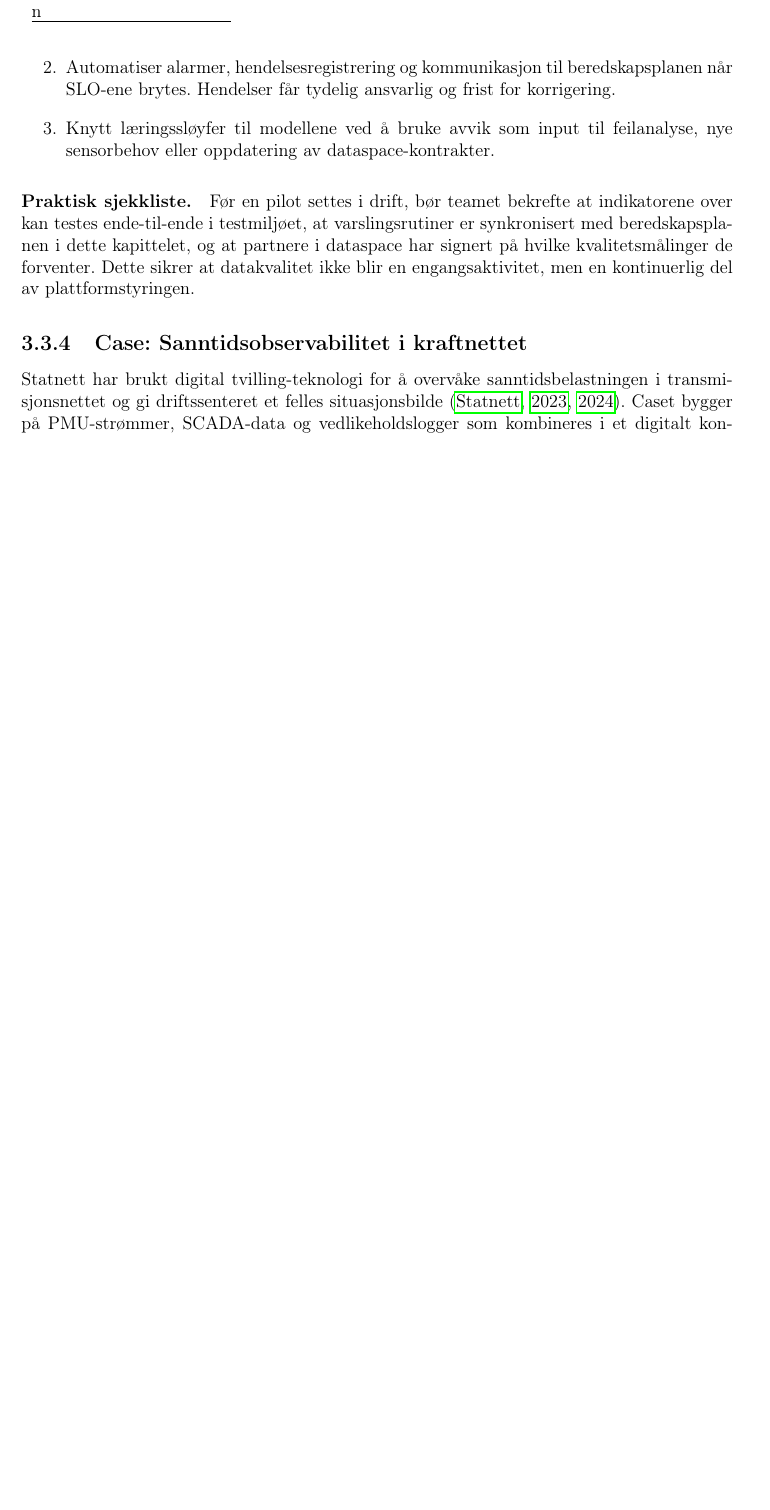
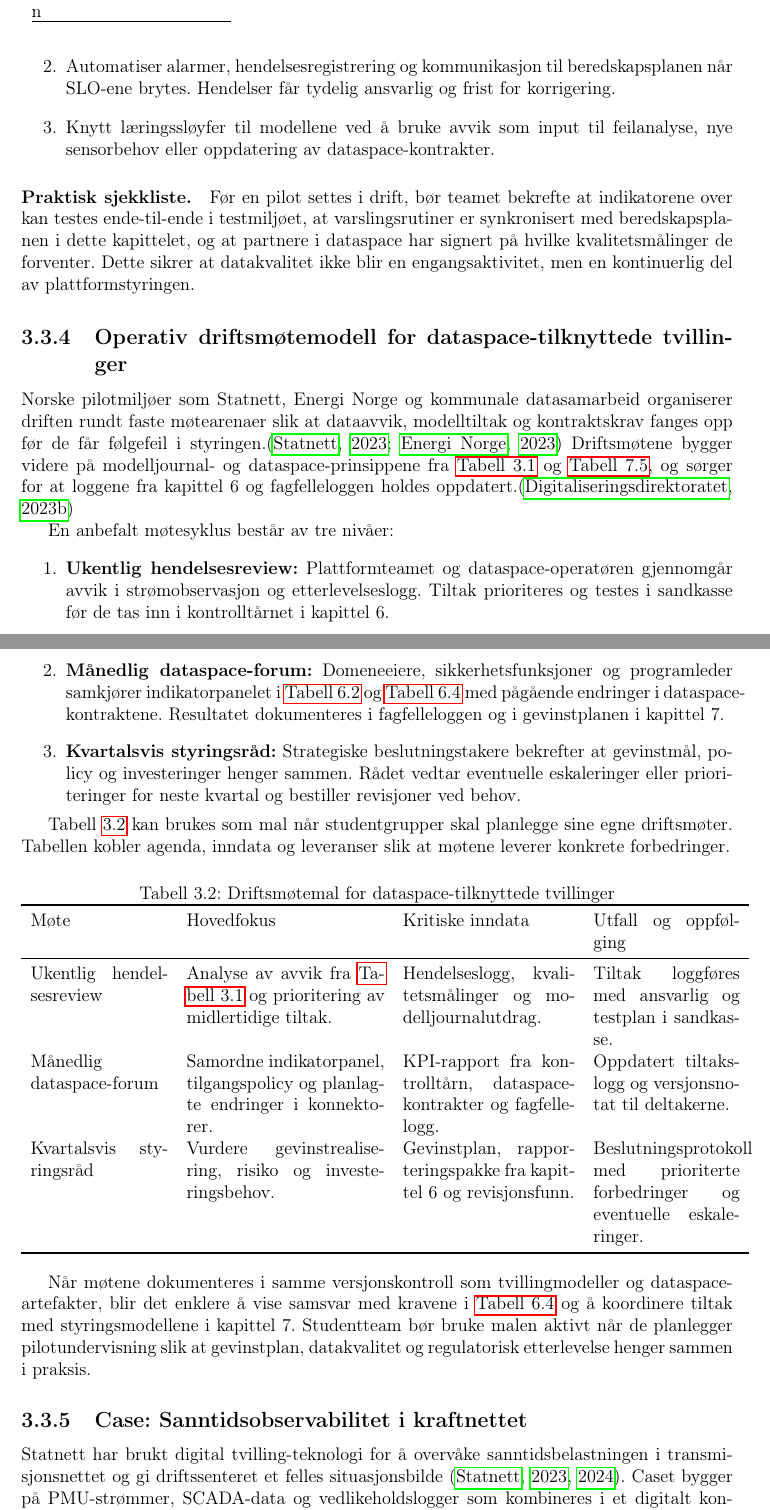
Before and after one commit to Nettking/roborepo, a LaTeX thesis (books/digitaltvilling_masterbok/main.tex, which reads books/digitaltvilling_masterbok/chapters/kapittel03-data.tex): part of page 38 of 182 before the commit and two parts of pages 38 and 39 of 182 after it, the two joined at a grey line, cut so that both start at the same text, the shorter picture padded with empty space. Compiled offline with pdfLaTeX.

Commit message:
DT-48 Dokumenter driftsmøtemodell for dataspace-tvilling

```diff
--- a/books/digitaltvilling_masterbok/chapters/kapittel03-data.tex
+++ b/books/digitaltvilling_masterbok/chapters/kapittel03-data.tex
@@ -73,6 +73,36 @@ Observabilitet sørger for at kvalitetsindikatorene faktisk overvåkes og at tvi
 \end{enumerate}
 
 \paragraph{Praktisk sjekkliste.} Før en pilot settes i drift, bør teamet bekrefte at indikatorene over kan testes ende-til-ende i testmiljøet, at varslingsrutiner er synkronisert med beredskapsplanen i dette kapittelet, og at partnere i dataspace har signert på hvilke kvalitetsmålinger de forventer. Dette sikrer at datakvalitet ikke blir en engangsaktivitet, men en kontinuerlig del av plattformstyringen.
+
+\subsection{Operativ driftsmøtemodell for dataspace-tilknyttede tvillinger}
+Norske pilotmiljøer som Statnett, Energi Norge og kommunale datasamarbeid organiserer driften rundt faste møtearenaer slik at dataavvik, modelltiltak og kontraktskrav fanges opp før de får følgefeil i styringen.\citep{statnett2023digital,energinorge2023beredskap} Driftsmøtene bygger videre på modelljournal- og dataspace-prinsippene fra \autoref{tab:kap03-datakvalitet} og \autoref{tab:dataspace-governance}, og sørger for at loggene fra kapittel~6 og fagfelleloggen holdes oppdatert.\citep{digdir2023modelljournal}
+
+En anbefalt møtesyklus består av tre nivåer:
+\begin{enumerate}
+    \item \textbf{Ukentlig hendelsesreview:} Plattformteamet og dataspace-operatøren gjennomgår avvik i strømobservasjon og etterlevelseslogg. Tiltak prioriteres og testes i sandkasse før de tas inn i kontrolltårnet i kapittel~6.
+    \item \textbf{Månedlig dataspace-forum:} Domeneeiere, sikkerhetsfunksjoner og programleder samkjører indikatorpanelet i \autoref{tab:kommunaleindikatorer} og \autoref{tab:kap06-tilsynsplan} med pågående endringer i dataspace-kontraktene. Resultatet dokumenteres i fagfelleloggen og i gevinstplanen i kapittel~7.
+    \item \textbf{Kvartalsvis styringsråd:} Strategiske beslutningstakere bekrefter at gevinstmål, policy og investeringer henger sammen. Rådet vedtar eventuelle eskaleringer eller prioriteringer for neste kvartal og bestiller revisjoner ved behov.
+\end{enumerate}
+
+Tabell~\ref{tab:dataspace-drift} kan brukes som mal når studentgrupper skal planlegge sine egne driftsmøter. Tabellen kobler agenda, inndata og leveranser slik at møtene leverer konkrete forbedringer.
+
+\begin{table}[ht]
+    \centering
+    \caption{Driftsmøtemal for dataspace-tilknyttede tvillinger}
+    \label{tab:dataspace-drift}
+    \begin{tabular}{p{3.2cm}p{4.6cm}p{4.0cm}p{3.4cm}}
+        \toprule
+        Møte & Hovedfokus & Kritiske inndata & Utfall og oppfølging \\
+        \midrule
+        Ukentlig hendelsesreview & Analyse av avvik fra \autoref{tab:kap03-datakvalitet} og prioritering av midlertidige tiltak. & Hendelseslogg, kvalitetsmålinger og modelljournalutdrag. & Tiltak loggføres med ansvarlig og testplan i sandkasse. \\
+        Månedlig dataspace-forum & Samordne indikatorpanel, tilgangspolicy og planlagte endringer i konnektorer. & KPI-rapport fra kontrolltårn, dataspace-kontrakter og fagfellelogg. & Oppdatert tiltakslogg og versjonsnotat til deltakerne. \\
+        Kvartalsvis styringsråd & Vurdere gevinstrealisering, risiko og investeringsbehov. & Gevinstplan, rapporteringspakke fra kapittel~6 og revisjonsfunn. & Beslutningsprotokoll med prioriterte forbedringer og eventuelle eskaleringer. \\
+        \bottomrule
+    \end{tabular}
+\end{table}
+
+Når møtene dokumenteres i samme versjonskontroll som tvillingmodeller og dataspace-artefakter, blir det enklere å vise samsvar med kravene i \autoref{tab:kap06-tilsynsplan} og å koordinere tiltak med styringsmodellene i kapittel~7. Studentteam bør bruke malen aktivt når de planlegger pilotundervisning slik at gevinstplan, datakvalitet og regulatorisk etterlevelse henger sammen i praksis.
+
 
 \subsection{Case: Sanntidsobservabilitet i kraftnettet}
 Statnett har brukt digital tvilling-teknologi for å overvåke sanntidsbelastningen i transmisjonsnettet og gi driftssenteret et felles situasjonsbilde \citep{statnett2023digital,statnett2024kontrolltarn}. Caset bygger på PMU-strømmer, SCADA-data og vedlikeholdslogger som kombineres i et digitalt kontrolltårn. Erfaringene viser at observabilitet må sikres både teknisk og organisatorisk for å unngå at avvik forplanter seg i kraftsystemet.
```
Also changed, not shown: books/digitaltvilling_masterbok/completed_tasks.md (+1 -0 lines), books/digitaltvilling_masterbok/plan.md (+1 -1 lines), books/digitaltvilling_masterbok/support/oppgavetavle.md (+1 -0 lines), books/digitaltvilling_masterbok/task_queue.md (+1 -0 lines).
